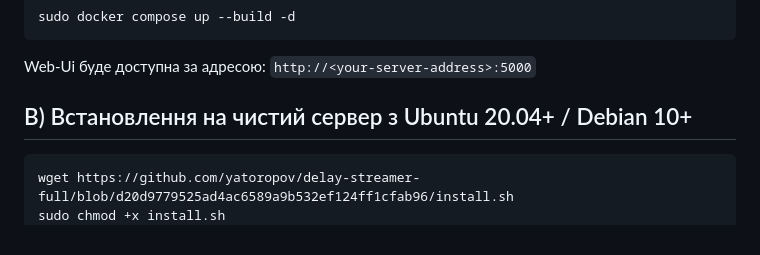
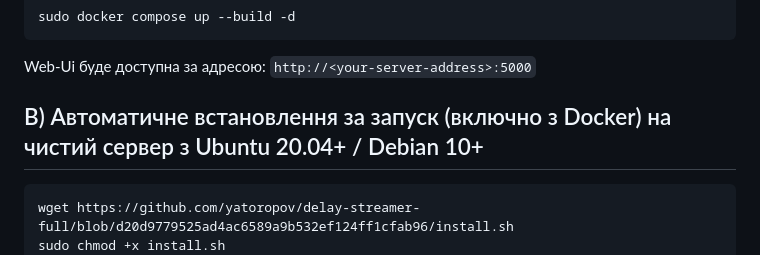
Before and after one commit to yatoropov/delay-streamer-full, a Markdown page: README.md, the part around the change. Drawn GitHub-style.

````diff
--- a/README.md
+++ b/README.md
@@ -79,7 +79,7 @@ sudo docker compose up --build -d
 
 Web-Ui буде доступна за адресою: `http://<your-server-address>:5000`
 
-## B) Встановлення на чистий сервер з Ubuntu 20.04+ / Debian 10+
+## B) Автоматичне встановлення за запуск (включно з Docker) на чистий сервер з Ubuntu 20.04+ / Debian 10+
 
 ```bash
 wget https://github.com/yatoropov/delay-streamer-full/blob/d20d9779525ad4ac6589a9b532ef124ff1cfab96/install.sh
````
